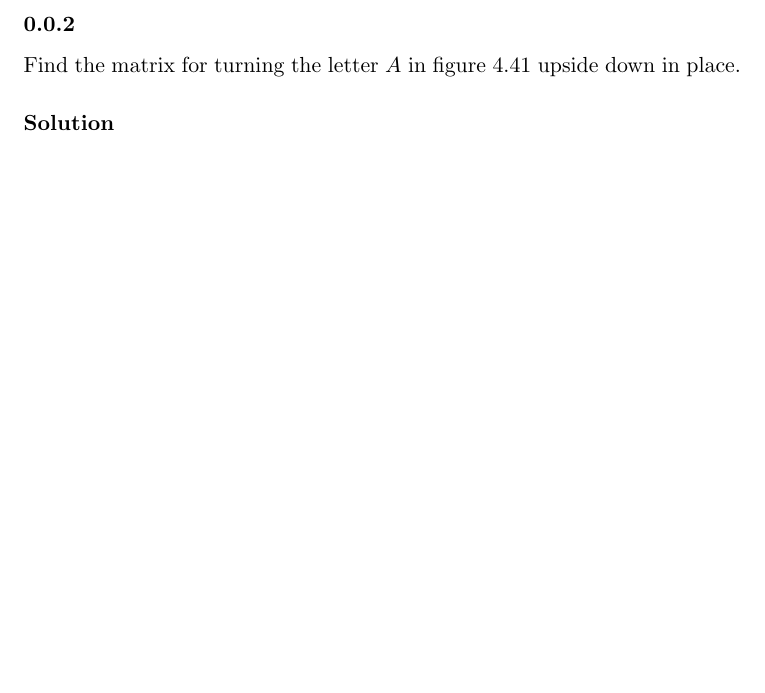
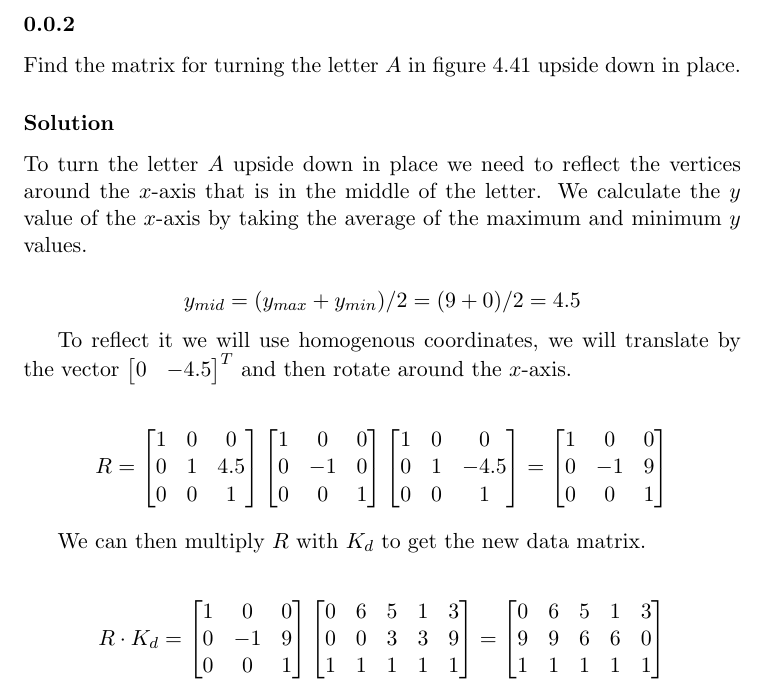
Before and after one commit to RagnarArdal/dim-ta-solutions, a LaTeX document (09/problems/4.5.2.tex): part of the page, cut so that both start at the same text, the shorter picture padded with empty space. Compiled offline with pdfLaTeX.

Commit message:
Added solutions to problems

```diff
--- a/09/problems/4.5.2.tex
+++ b/09/problems/4.5.2.tex
@@ -7,5 +7,54 @@ Find the matrix for turning the letter $A$ in figure 4.41 upside down in place.
 
 \solution
 
+To turn the letter $A$ upside down in place we need to reflect the vertices around the $x$-axis
+that is in the middle of the letter. We calculate the $y$ value of the $x$-axis by taking the
+average of the maximum and minimum $y$ values.
+
+\[ y_{mid} = (y_{max}+y_{min})/2 = (9+0)/2 = 4.5 \]
+
+To reflect it we will use homogenous coordinates, we will translate by the vector
+$\begin{bmatrix}0&-4.5\end{bmatrix}^T$ and then rotate around the $x$-axis.
+
+\[ R = \begin{bmatrix}
+            1 & 0 & 0\\
+            0 & 1 & 4.5\\
+            0 & 0 & 1
+        \end{bmatrix}
+        \begin{bmatrix}
+            1 & 0 & 0\\
+            0 & -1 & 0\\
+            0 & 0 & 1
+        \end{bmatrix}
+        \begin{bmatrix}
+            1 & 0 & 0\\
+            0 & 1 & -4.5\\
+            0 & 0 & 1
+        \end{bmatrix} =
+        \begin{bmatrix}
+            1 & 0 & 0\\
+            0 & -1 & 9\\
+            0 & 0 & 1
+        \end{bmatrix}
+\]
+
+We can then multiply $R$ with $K_d$ to get the new data matrix.
+
+\[ R\cdot K_d = \begin{bmatrix}
+                    1 & 0 & 0\\
+                    0 & -1 & 9\\
+                    0 & 0 & 1
+                \end{bmatrix}
+                \begin{bmatrix}
+                    0 & 6 & 5 & 1 & 3\\
+                    0 & 0 & 3 & 3 & 9\\
+                    1 & 1 & 1 & 1 & 1
+                \end{bmatrix} =
+                \begin{bmatrix}
+                    0&6&5&1&3\\
+                    9&9&6&6&0\\
+                    1&1&1&1&1
+                \end{bmatrix}
+\]
 
 \end{document}
```
Also changed, not shown: 09/problems/2.5.18.tex (+31 -0 lines), 09/problems/4.5.4.tex (+26 -0 lines), 09/problems/4.5.5abc.tex (line endings or trailing spaces).
